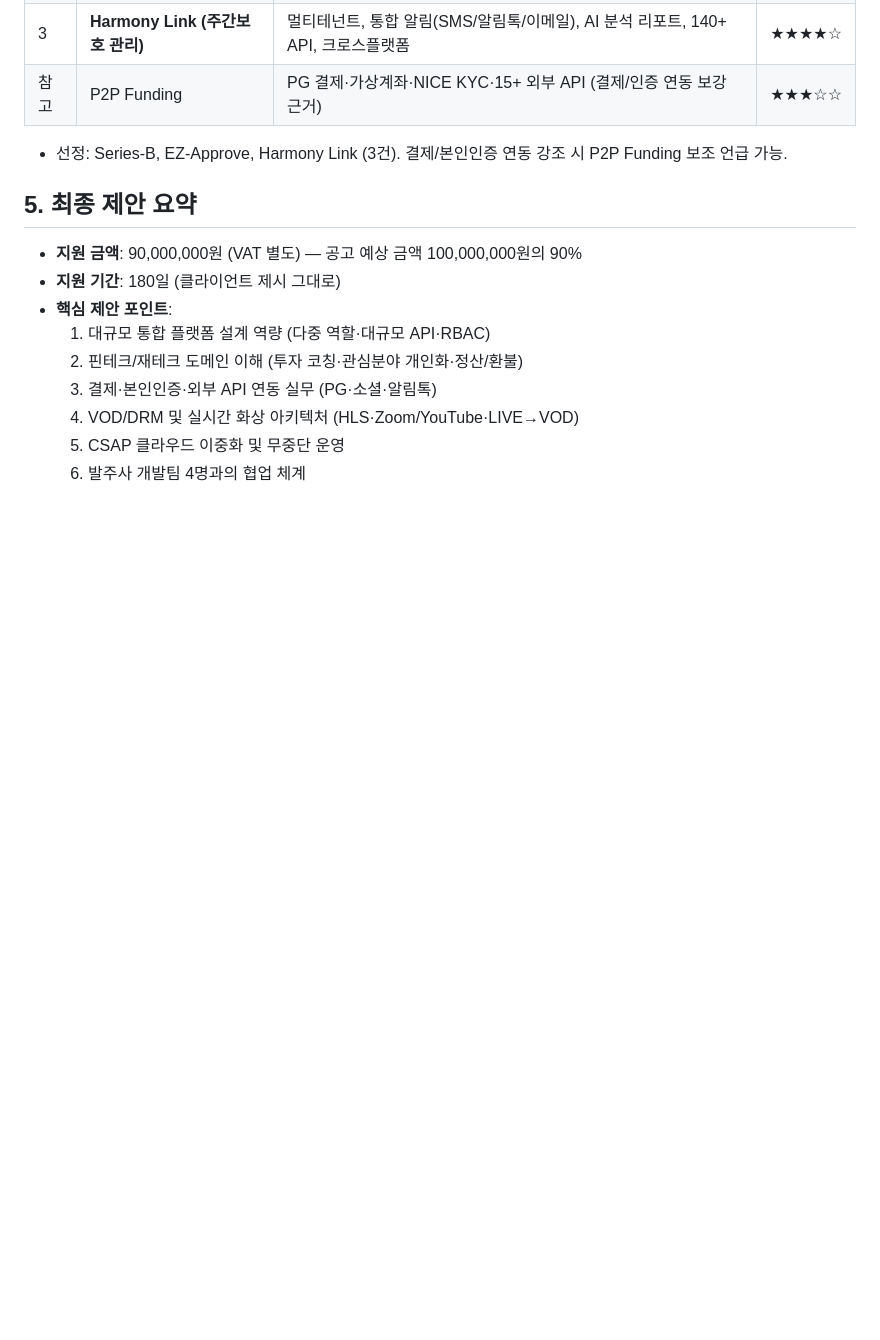
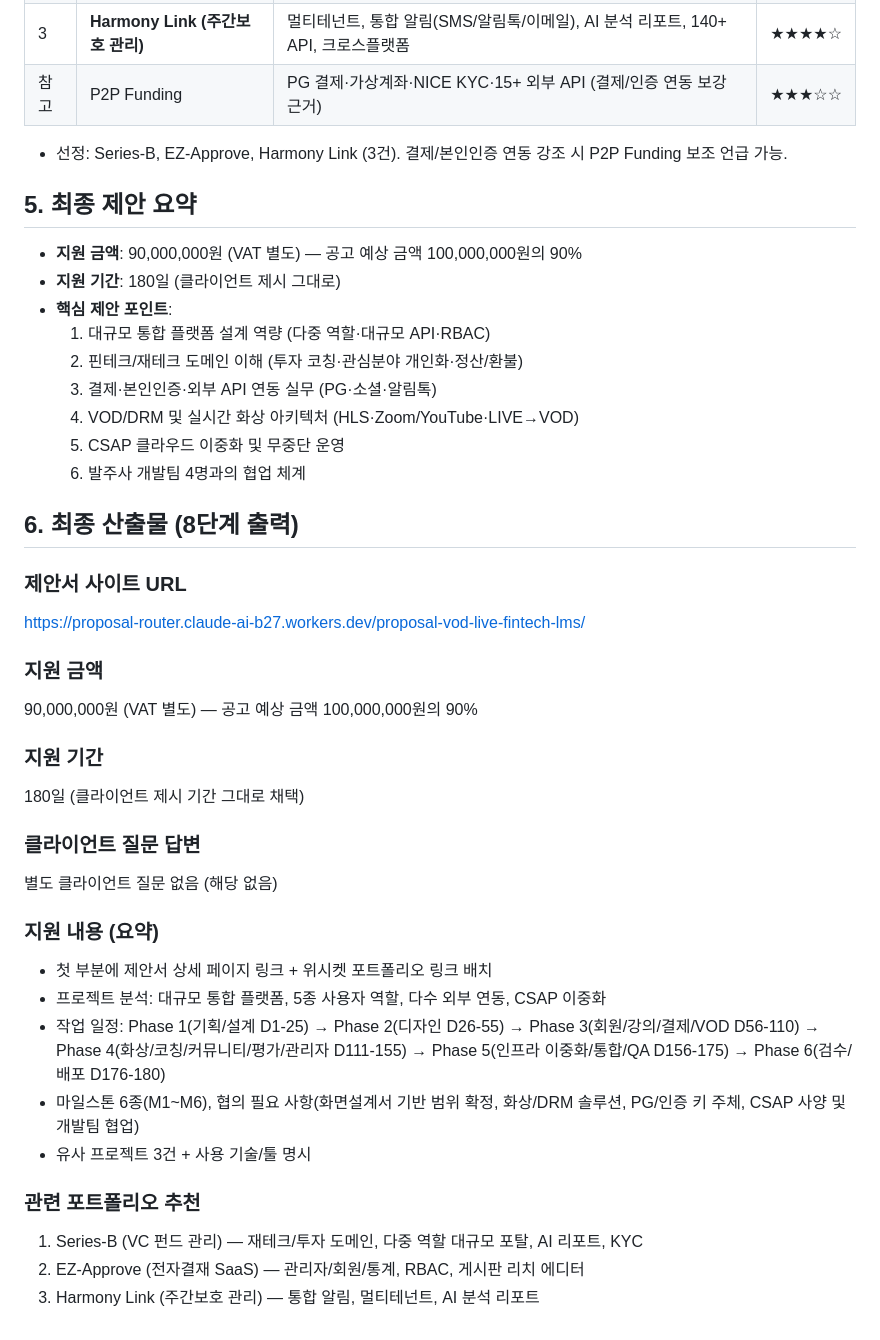
Before and after one commit to Blue-Verse/proposal-vod-live-fintech-lms, a Markdown page: analysis.md, the part around the change. Rendered like a GitHub page; blank space fills up the shorter version.

Commit message:
docs: add final deliverables to analysis log

```diff
--- a/analysis.md
+++ b/analysis.md
@@ -77,3 +77,29 @@ job:
   4. VOD/DRM 및 실시간 화상 아키텍처 (HLS·Zoom/YouTube·LIVE→VOD)
   5. CSAP 클라우드 이중화 및 무중단 운영
   6. 발주사 개발팀 4명과의 협업 체계
+
+## 6. 최종 산출물 (8단계 출력)
+
+### 제안서 사이트 URL
+https://proposal-router.claude-ai-b27.workers.dev/proposal-vod-live-fintech-lms/
+
+### 지원 금액
+90,000,000원 (VAT 별도) — 공고 예상 금액 100,000,000원의 90%
+
+### 지원 기간
+180일 (클라이언트 제시 기간 그대로 채택)
+
+### 클라이언트 질문 답변
+별도 클라이언트 질문 없음 (해당 없음)
+
+### 지원 내용 (요약)
+- 첫 부분에 제안서 상세 페이지 링크 + 위시켓 포트폴리오 링크 배치
+- 프로젝트 분석: 대규모 통합 플랫폼, 5종 사용자 역할, 다수 외부 연동, CSAP 이중화
+- 작업 일정: Phase 1(기획/설계 D1-25) → Phase 2(디자인 D26-55) → Phase 3(회원/강의/결제/VOD D56-110) → Phase 4(화상/코칭/커뮤니티/평가/관리자 D111-155) → Phase 5(인프라 이중화/통합/QA D156-175) → Phase 6(검수/배포 D176-180)
+- 마일스톤 6종(M1~M6), 협의 필요 사항(화면설계서 기반 범위 확정, 화상/DRM 솔루션, PG/인증 키 주체, CSAP 사양 및 개발팀 협업)
+- 유사 프로젝트 3건 + 사용 기술/툴 명시
+
+### 관련 포트폴리오 추천
+1. Series-B (VC 펀드 관리) — 재테크/투자 도메인, 다중 역할 대규모 포탈, AI 리포트, KYC
+2. EZ-Approve (전자결재 SaaS) — 관리자/회원/통계, RBAC, 게시판 리치 에디터
+3. Harmony Link (주간보호 관리) — 통합 알림, 멀티테넌트, AI 분석 리포트
```
